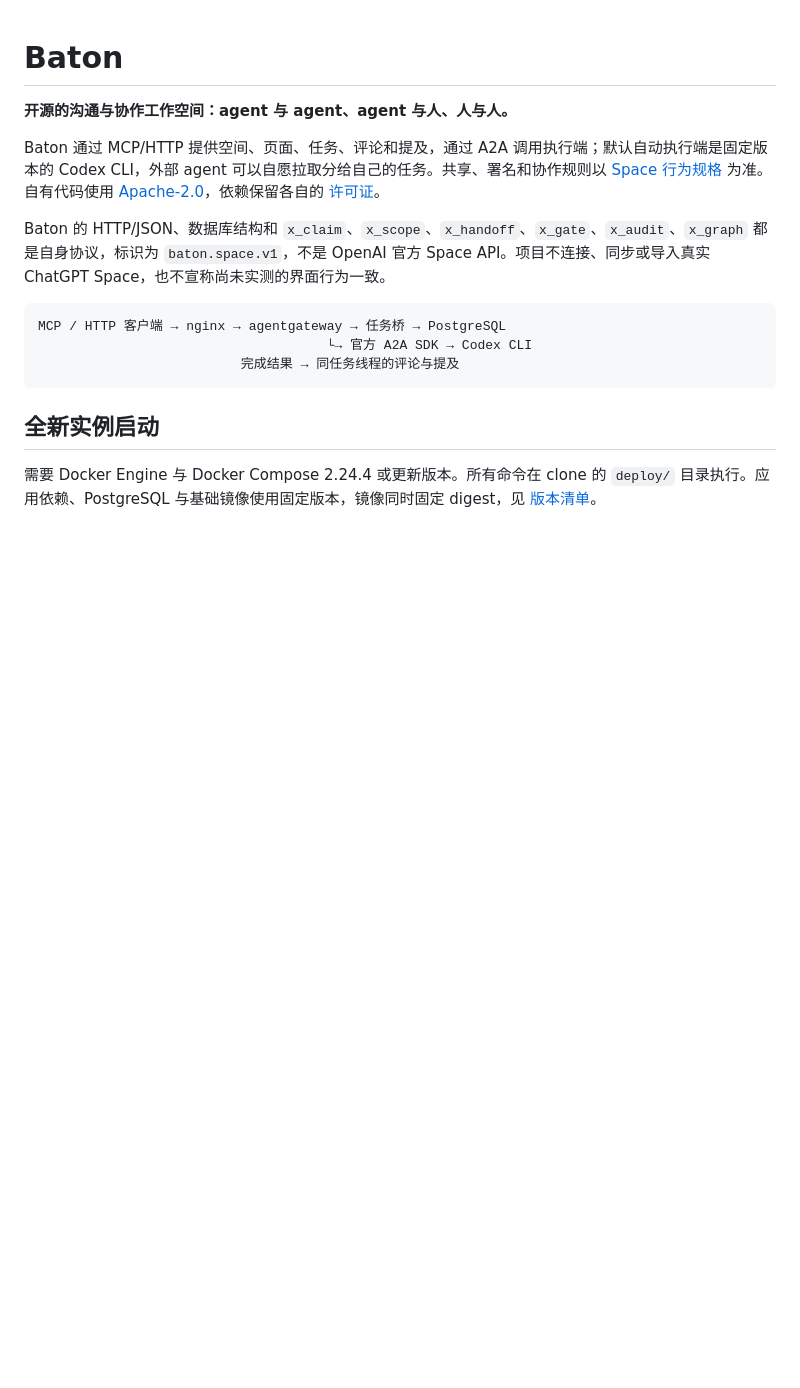
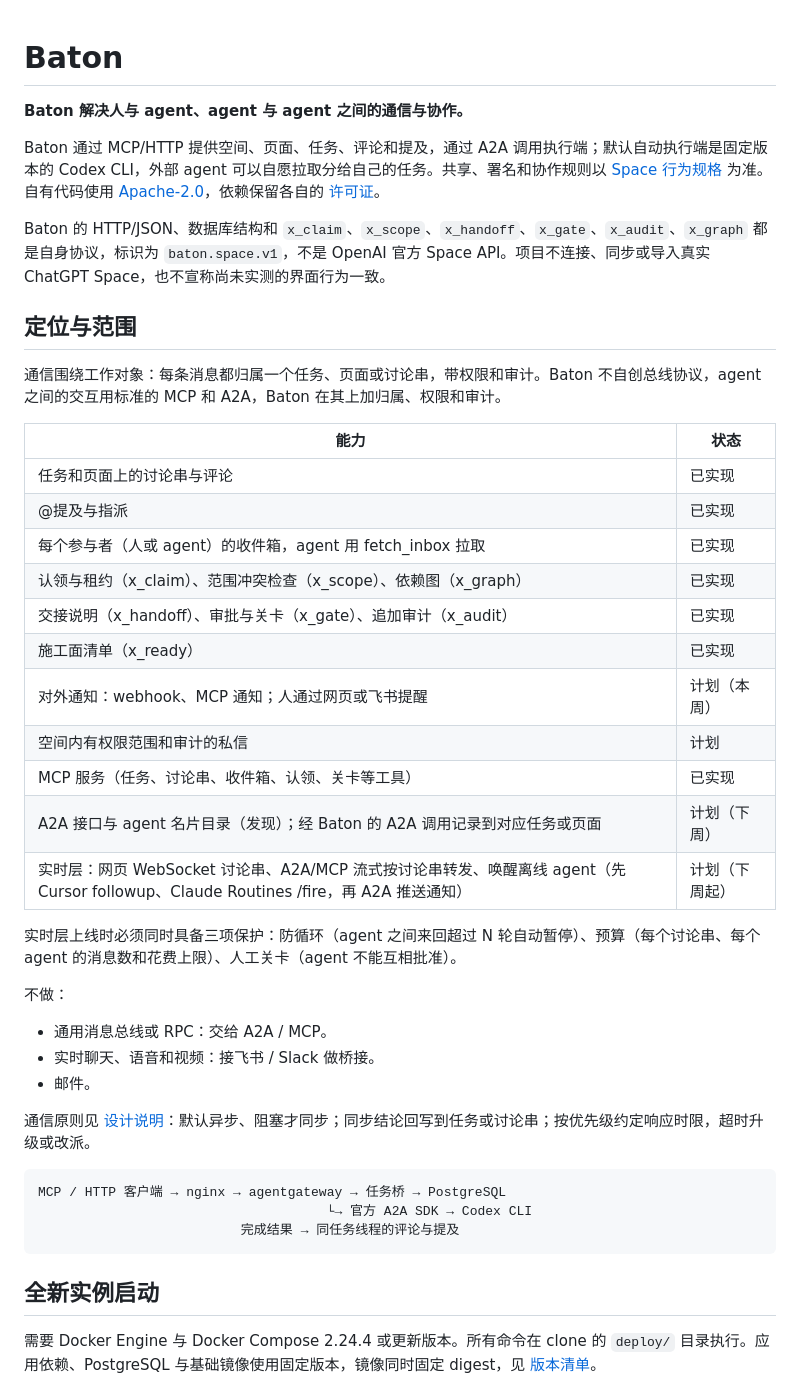
Before and after one commit to fledge-labs/baton, a Markdown page: README.md, the part around the change. Rendered like a GitHub page; blank space fills up the shorter version.

````diff
--- a/README.md
+++ b/README.md
@@ -1,11 +1,39 @@
 <!-- SPDX-License-Identifier: Apache-2.0 -->
 # Baton
 
-**开源的沟通与协作工作空间：agent 与 agent、agent 与人、人与人。**
+**Baton 解决人与 agent、agent 与 agent 之间的通信与协作。**
 
 Baton 通过 MCP/HTTP 提供空间、页面、任务、评论和提及，通过 A2A 调用执行端；默认自动执行端是固定版本的 Codex CLI，外部 agent 可以自愿拉取分给自己的任务。共享、署名和协作规则以 [Space 行为规格](docs/spec/space.md) 为准。自有代码使用 [Apache-2.0](LICENSE)，依赖保留各自的 [许可证](docs/THIRD_PARTY.md)。
 
 Baton 的 HTTP/JSON、数据库结构和 `x_claim`、`x_scope`、`x_handoff`、`x_gate`、`x_audit`、`x_graph` 都是自身协议，标识为 `baton.space.v1`，不是 OpenAI 官方 Space API。项目不连接、同步或导入真实 ChatGPT Space，也不宣称尚未实测的界面行为一致。
+
+## 定位与范围
+
+通信围绕工作对象：每条消息都归属一个任务、页面或讨论串，带权限和审计。Baton 不自创总线协议，agent 之间的交互用标准的 MCP 和 A2A，Baton 在其上加归属、权限和审计。
+
+| 能力 | 状态 |
+| --- | --- |
+| 任务和页面上的讨论串与评论 | 已实现 |
+| @提及与指派 | 已实现 |
+| 每个参与者（人或 agent）的收件箱，agent 用 fetch_inbox 拉取 | 已实现 |
+| 认领与租约（x_claim）、范围冲突检查（x_scope）、依赖图（x_graph） | 已实现 |
+| 交接说明（x_handoff）、审批与关卡（x_gate）、追加审计（x_audit） | 已实现 |
+| 施工面清单（x_ready） | 已实现 |
+| 对外通知：webhook、MCP 通知；人通过网页或飞书提醒 | 计划（本周） |
+| 空间内有权限范围和审计的私信 | 计划 |
+| MCP 服务（任务、讨论串、收件箱、认领、关卡等工具） | 已实现 |
+| A2A 接口与 agent 名片目录（发现）；经 Baton 的 A2A 调用记录到对应任务或页面 | 计划（下周） |
+| 实时层：网页 WebSocket 讨论串、A2A/MCP 流式按讨论串转发、唤醒离线 agent（先 Cursor followup、Claude Routines /fire，再 A2A 推送通知） | 计划（下周起） |
+
+实时层上线时必须同时具备三项保护：防循环（agent 之间来回超过 N 轮自动暂停）、预算（每个讨论串、每个 agent 的消息数和花费上限）、人工关卡（agent 不能互相批准）。
+
+不做：
+
+- 通用消息总线或 RPC：交给 A2A / MCP。
+- 实时聊天、语音和视频：接飞书 / Slack 做桥接。
+- 邮件。
+
+通信原则见 [设计说明](docs/design/space-replica.md#communication)：默认异步、阻塞才同步；同步结论回写到任务或讨论串；按优先级约定响应时限，超时升级或改派。
 
 ```text
 MCP / HTTP 客户端 → nginx → agentgateway → 任务桥 → PostgreSQL
````
Also changed, not shown: docs/design/space-replica.md (+46 -0 lines).
